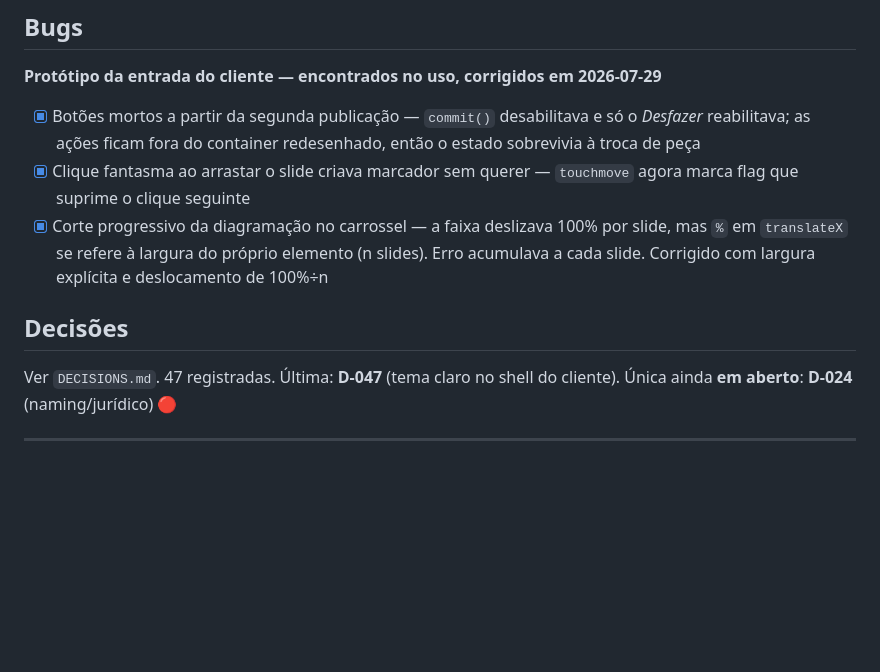
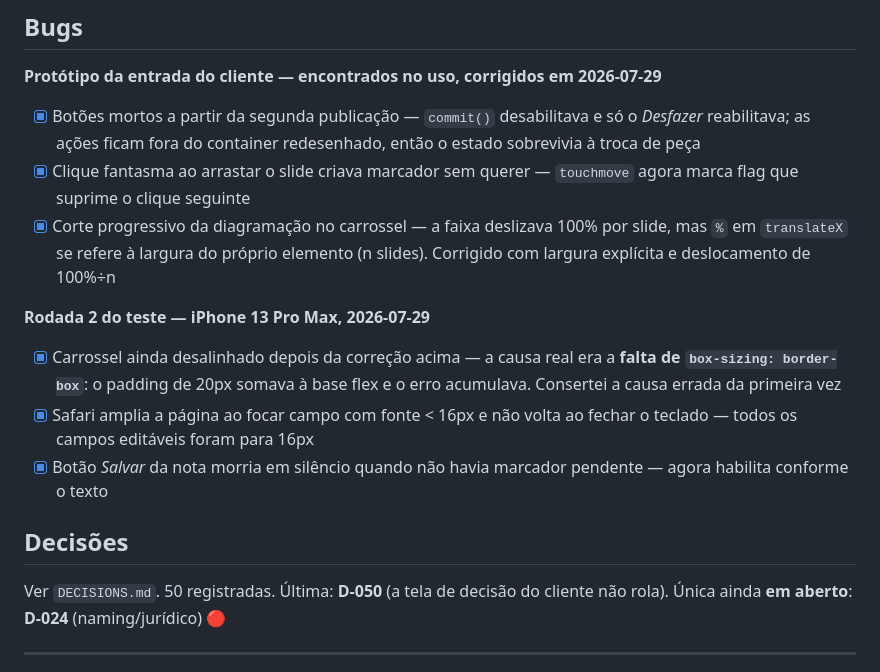
Before and after one commit to victorbarrosoc-hub/Maestro-Config, a Markdown page: docs/TASKS.md, the part around the change. Drawn GitHub-style; blank space fills up the shorter version.

Commit message:
docs: registrar bugs da rodada 2 e atualizar contagem
Co-Authored-By: Claude Opus 5 <noreply@anthropic.com>

```diff
--- a/docs/TASKS.md
+++ b/docs/TASKS.md
@@ -168,11 +168,17 @@ Status do Projeto: 🟢 Sprints 0, 1, 2, 6 e 7 concluídos · Sprint 5 em andame
 
 - [x] Botões mortos a partir da segunda publicação — `commit()` desabilitava e só o *Desfazer* reabilitava; as ações ficam fora do container redesenhado, então o estado sobrevivia à troca de peça
 - [x] Clique fantasma ao arrastar o slide criava marcador sem querer — `touchmove` agora marca flag que suprime o clique seguinte
-- [x] Corte progressivo da diagramação no carrossel — a faixa deslizava 100% por slide, mas `%` em `translateX` se refere à largura do próprio elemento (n slides). Erro acumulava a cada slide. Corrigido com largura explícita e deslocamento de 100%÷n
+- [x] Corte progressivo da diagramação no carrossel — a faixa deslizava 100% por slide, mas `%` em `translateX` se refere à largura do próprio elemento (n slides). Corrigido com largura explícita e deslocamento de 100%÷n
+
+**Rodada 2 do teste — iPhone 13 Pro Max, 2026-07-29**
+
+- [x] Carrossel ainda desalinhado depois da correção acima — a causa real era a **falta de `box-sizing: border-box`**: o padding de 20px somava à base flex e o erro acumulava. Consertei a causa errada da primeira vez
+- [x] Safari amplia a página ao focar campo com fonte < 16px e não volta ao fechar o teclado — todos os campos editáveis foram para 16px
+- [x] Botão *Salvar* da nota morria em silêncio quando não havia marcador pendente — agora habilita conforme o texto
 
 ## Decisões
 
-Ver `DECISIONS.md`. 47 registradas. Última: **D-047** (tema claro no shell do cliente).
+Ver `DECISIONS.md`. 50 registradas. Última: **D-050** (a tela de decisão do cliente não rola).
 Única ainda **em aberto**: **D-024** (naming/jurídico) 🔴
 
 ---
```
